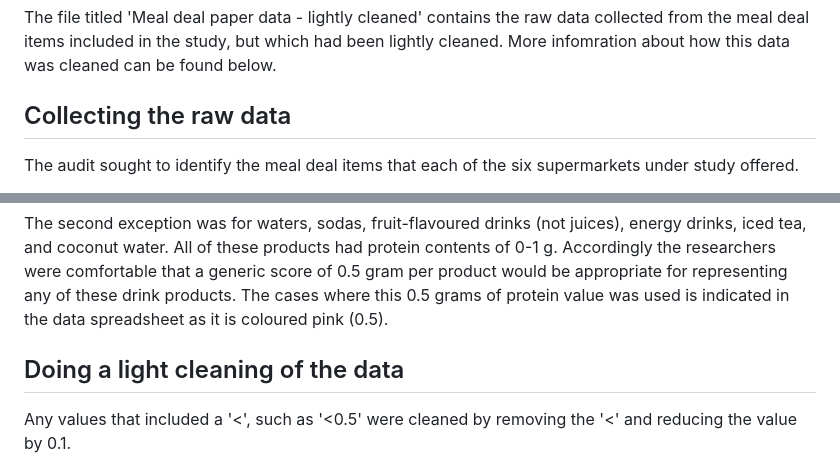
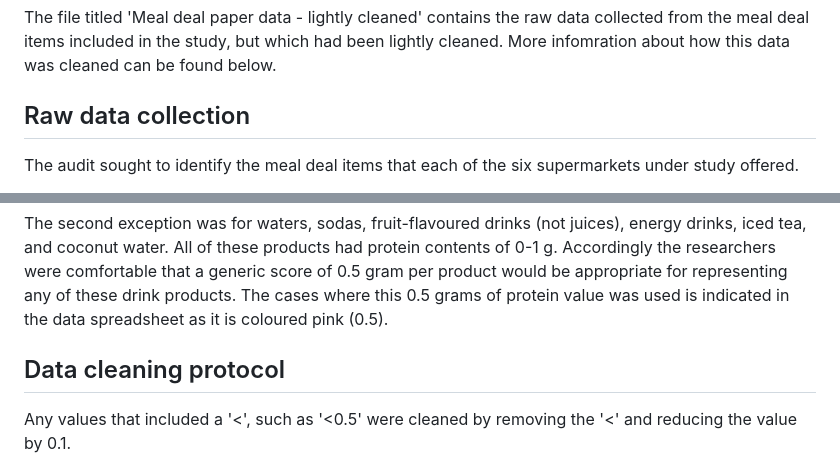
Before and after one commit to BetterProteinInstitute/Supermarket-Meal-Deal-Protein-Audit, a Markdown page: README.md, 2 parts joined by grey strips. GitHub-like rendering.

```diff
--- a/README.md
+++ b/README.md
@@ -7,7 +7,7 @@ The file titled 'Meal deal paper data - raw' contains the raw data collected fro
 
 The file titled 'Meal deal paper data - lightly cleaned' contains the raw data collected from the meal deal items included in the study, but which had been lightly cleaned. More infomration about how this data was cleaned can be found below.
 
-## Collecting the raw data
+## Raw data collection
 The audit sought to identify the meal deal items that each of the six supermarkets under study offered.
 
 While some supermarkets offered 'Premium meal deal's, others did not, and so it was decided that only 'Standard' meal deals at each supermarket would be included in this study to keep this uniform across all supermarkets.
@@ -36,7 +36,7 @@ The first exception was for fruit. Fruit represented a unique challenge given di
 
 The second exception was for waters, sodas, fruit-flavoured drinks (not juices), energy drinks, iced tea, and coconut water. All of these products had protein contents of 0-1 g. Accordingly the researchers were comfortable that a generic score of 0.5 gram per product would be appropriate for representing any of these drink products. The cases where this 0.5 grams of protein value was used is indicated in the data spreadsheet as it is coloured pink (<span style="color: #ff00ff;">0.5</span>).
 
-## Doing a light cleaning of the data
+## Data cleaning protocol
 Any values that included a '<', such as '<0.5' were cleaned by removing the '<' and reducing the value by 0.1.
 
 Any values that were listed as having a 'negligible amount' of protein per item were replaced with a value of 0.
```
